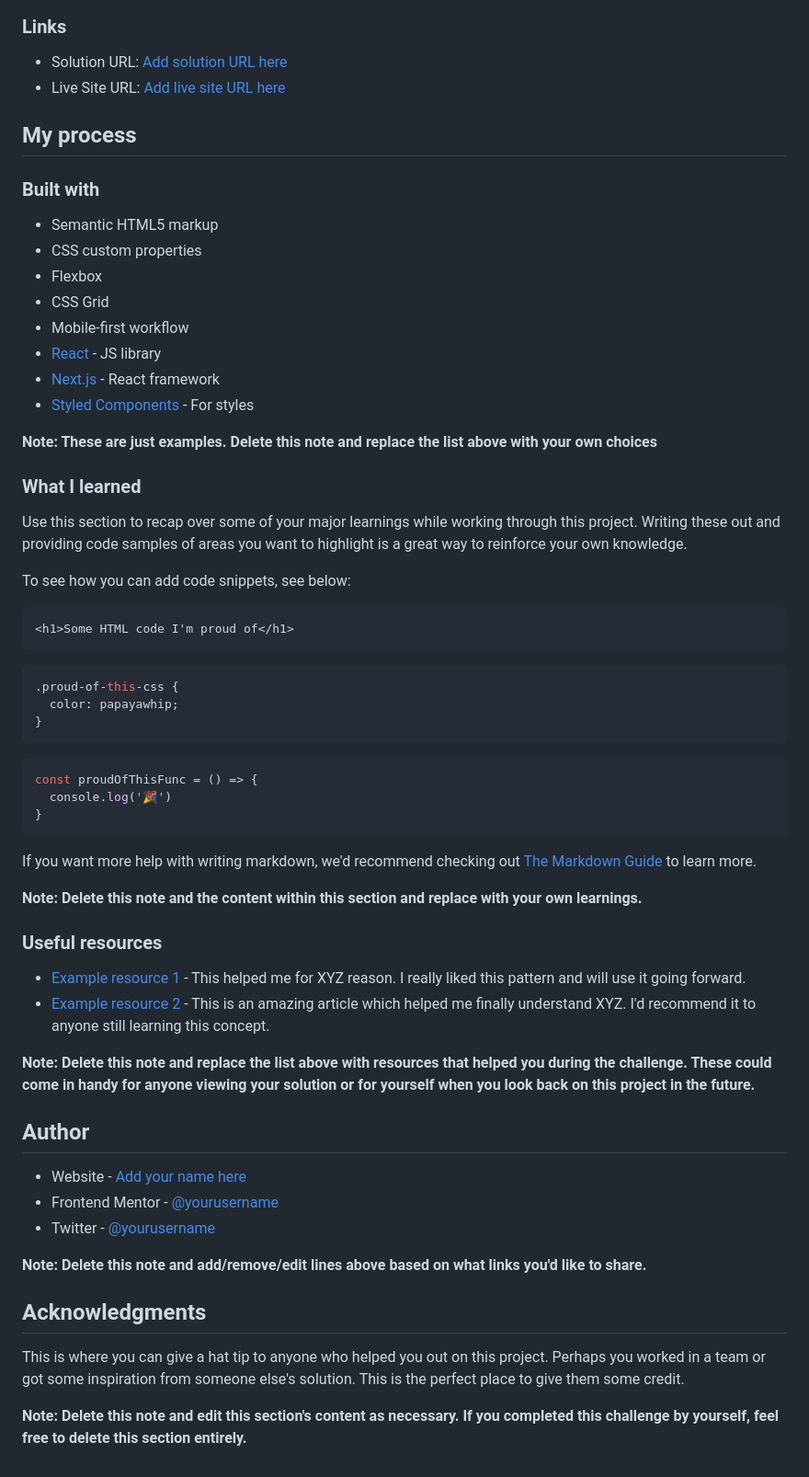
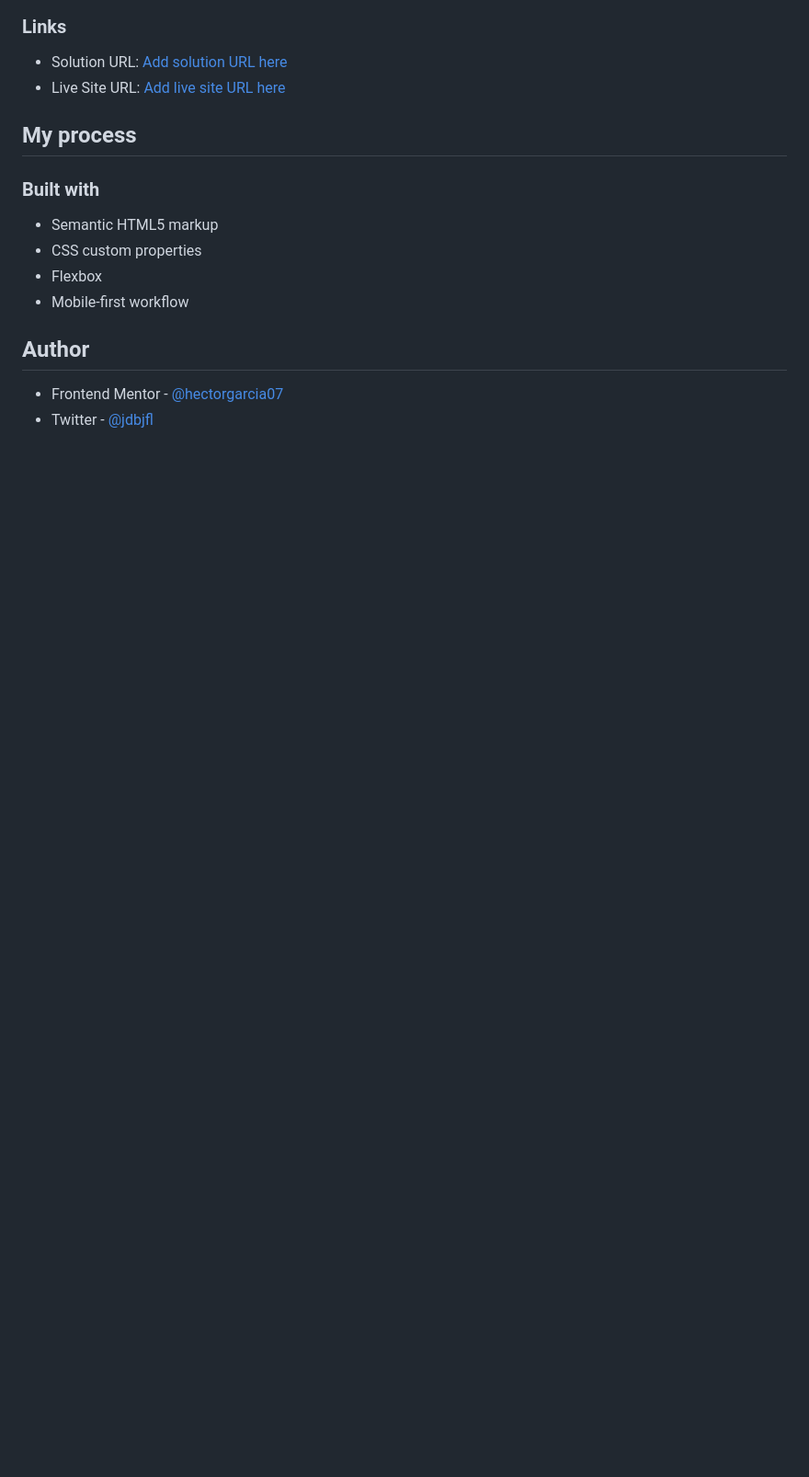
Before and after one commit to hectorgarcia07/FEM-FAQ-Accordion-Card, a Markdown page: README.md, the part around one of its changes. Shown at 92% size. Rendered like a GitHub page; blank space fills up the shorter version.

````diff
--- a/README.md
+++ b/README.md
@@ -51,56 +39,9 @@ Then crop/optimize/edit your image however you like, add it to your project, and
 - Semantic HTML5 markup
 - CSS custom properties
 - Flexbox
-- CSS Grid
 - Mobile-first workflow
-- [React](https://reactjs.org/) - JS library
-- [Next.js](https://nextjs.org/) - React framework
-- [Styled Components](https://styled-components.com/) - For styles
-
-**Note: These are just examples. Delete this note and replace the list above with your own choices**
-
-### What I learned
-
-Use this section to recap over some of your major learnings while working through this project. Writing these out and providing code samples of areas you want to highlight is a great way to reinforce your own knowledge.
-
-To see how you can add code snippets, see below:
-
-```html
-<h1>Some HTML code I'm proud of</h1>
-```
-```css
-.proud-of-this-css {
-  color: papayawhip;
-}
-```
-```js
-const proudOfThisFunc = () => {
-  console.log('🎉')
-}
-```
-
-If you want more help with writing markdown, we'd recommend checking out [The Markdown Guide](https://www.markdownguide.org/) to learn more.
-
-**Note: Delete this note and the content within this section and replace with your own learnings.**
-
-
-### Useful resources
-
-- [Example resource 1](https://www.example.com) - This helped me for XYZ reason. I really liked this pattern and will use it going forward.
-- [Example resource 2](https://www.example.com) - This is an amazing article which helped me finally understand XYZ. I'd recommend it to anyone still learning this concept.
-
-**Note: Delete this note and replace the list above with resources that helped you during the challenge. These could come in handy for anyone viewing your solution or for yourself when you look back on this project in the future.**
 
 ## Author
 
-- Website - [Add your name here](https://www.your-site.com)
-- Frontend Mentor - [@yourusername](https://www.frontendmentor.io/profile/yourusername)
-- Twitter - [@yourusername](https://www.twitter.com/yourusername)
-
-**Note: Delete this note and add/remove/edit lines above based on what links you'd like to share.**
-
-## Acknowledgments
-
-This is where you can give a hat tip to anyone who helped you out on this project. Perhaps you worked in a team or got some inspiration from someone else's solution. This is the perfect place to give them some credit.
-
-**Note: Delete this note and edit this section's content as necessary. If you completed this challenge by yourself, feel free to delete this section entirely.**
+- Frontend Mentor - [@hectorgarcia07](https://www.frontendmentor.io/profile/hectorgarcia07)
+- Twitter - [@jdbjfl](https://www.twitter.com/jdbjfl)
````
Also changed, not shown: other parts of README.md (+2 -14 lines), design/active-states.jpg (deleted), design/desktop-design.jpg (deleted), design/desktop-preview.jpg (deleted), design/mobile-design.jpg (deleted), screenshots/desktop.png (added), screenshots/mobile.png (added).
